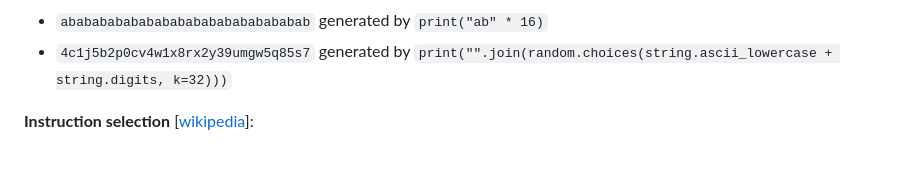
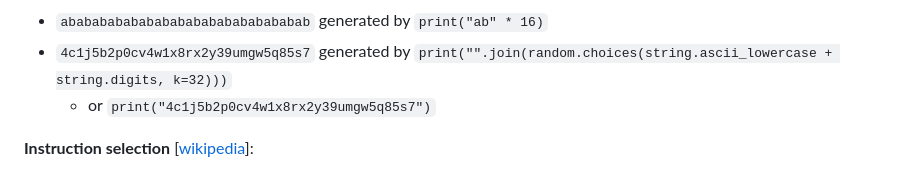
Before and after one commit to mxsjoberg/md2website, a Markdown page: pages/journal.md, the part around the change. GitHub-like rendering.

```diff
--- a/pages/journal.md
+++ b/pages/journal.md
@@ -34,6 +34,7 @@ print(result)
 
 - `abababababababababababababababab` generated by `print("ab" * 16)`
 - `4c1j5b2p0cv4w1x8rx2y39umgw5q85s7` generated by `print("".join(random.choices(string.ascii_lowercase + string.digits, k=32)))`
+    - or `print("4c1j5b2p0cv4w1x8rx2y39umgw5q85s7")`
 
 **Instruction selection** [[wikipedia](https://en.wikipedia.org/wiki/Instruction_selection)]:
 
```
